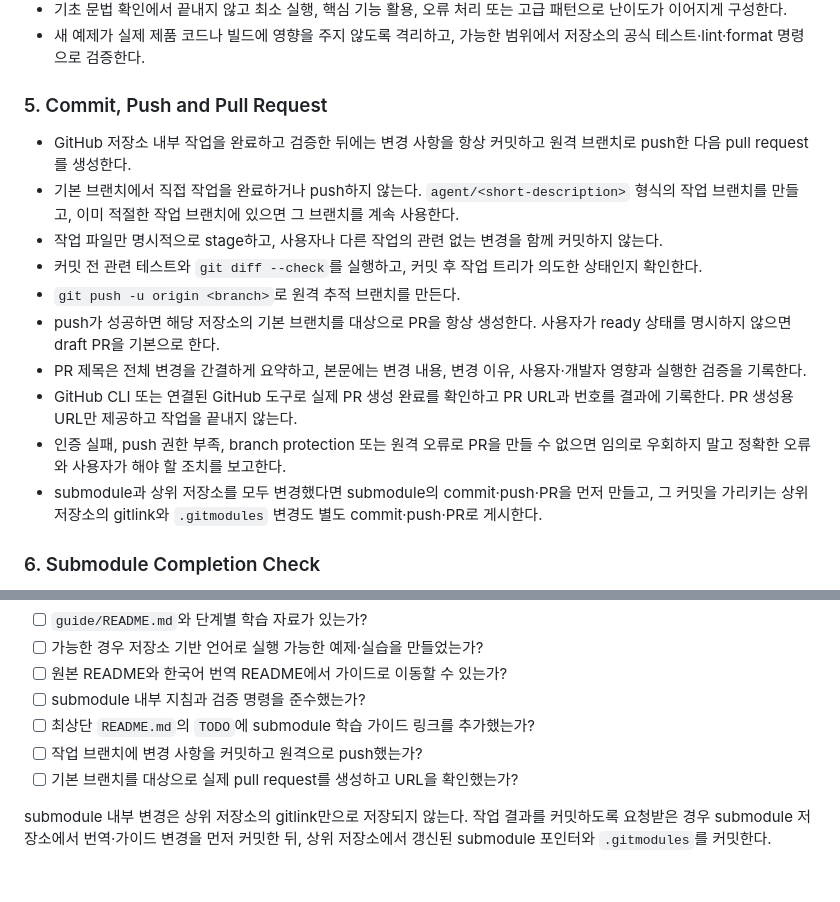
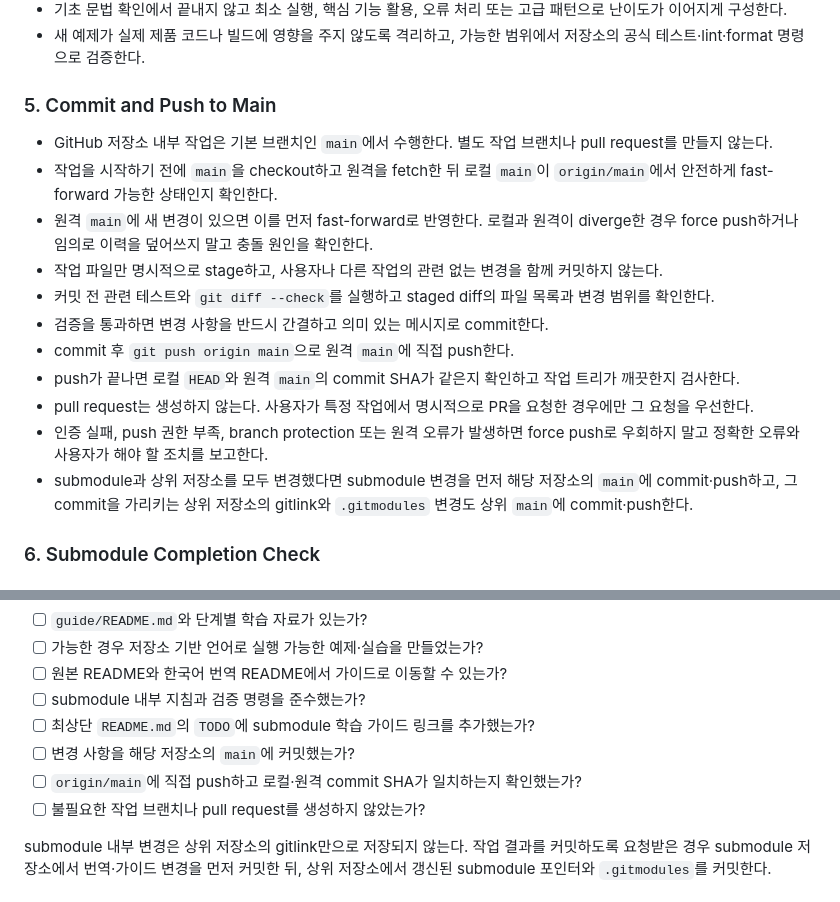
Before and after one commit to hundong2/laboratory, a Markdown page: AGENTS.md, 2 parts joined by grey strips. Rendered like a GitHub page.

Commit message:
Use direct main commit and push workflow

```diff
--- a/AGENTS.md
+++ b/AGENTS.md
@@ -105,18 +105,19 @@ git submodule update --init --recursive <repository-name>
 - 기초 문법 확인에서 끝내지 않고 최소 실행, 핵심 기능 활용, 오류 처리 또는 고급 패턴으로 난이도가 이어지게 구성한다.
 - 새 예제가 실제 제품 코드나 빌드에 영향을 주지 않도록 격리하고, 가능한 범위에서 저장소의 공식 테스트·lint·format 명령으로 검증한다.
 
-### 5. Commit, Push and Pull Request
+### 5. Commit and Push to Main
 
-- GitHub 저장소 내부 작업을 완료하고 검증한 뒤에는 변경 사항을 항상 커밋하고 원격 브랜치로 push한 다음 pull request를 생성한다.
-- 기본 브랜치에서 직접 작업을 완료하거나 push하지 않는다. `agent/<short-description>` 형식의 작업 브랜치를 만들고, 이미 적절한 작업 브랜치에 있으면 그 브랜치를 계속 사용한다.
+- GitHub 저장소 내부 작업은 기본 브랜치인 `main`에서 수행한다. 별도 작업 브랜치나 pull request를 만들지 않는다.
+- 작업을 시작하기 전에 `main`을 checkout하고 원격을 fetch한 뒤 로컬 `main`이 `origin/main`에서 안전하게 fast-forward 가능한 상태인지 확인한다.
+- 원격 `main`에 새 변경이 있으면 이를 먼저 fast-forward로 반영한다. 로컬과 원격이 diverge한 경우 force push하거나 임의로 이력을 덮어쓰지 말고 충돌 원인을 확인한다.
 - 작업 파일만 명시적으로 stage하고, 사용자나 다른 작업의 관련 없는 변경을 함께 커밋하지 않는다.
-- 커밋 전 관련 테스트와 `git diff --check`를 실행하고, 커밋 후 작업 트리가 의도한 상태인지 확인한다.
-- `git push -u origin <branch>`로 원격 추적 브랜치를 만든다.
-- push가 성공하면 해당 저장소의 기본 브랜치를 대상으로 PR을 항상 생성한다. 사용자가 ready 상태를 명시하지 않으면 draft PR을 기본으로 한다.
-- PR 제목은 전체 변경을 간결하게 요약하고, 본문에는 변경 내용, 변경 이유, 사용자·개발자 영향과 실행한 검증을 기록한다.
-- GitHub CLI 또는 연결된 GitHub 도구로 실제 PR 생성 완료를 확인하고 PR URL과 번호를 결과에 기록한다. PR 생성용 URL만 제공하고 작업을 끝내지 않는다.
-- 인증 실패, push 권한 부족, branch protection 또는 원격 오류로 PR을 만들 수 없으면 임의로 우회하지 말고 정확한 오류와 사용자가 해야 할 조치를 보고한다.
-- submodule과 상위 저장소를 모두 변경했다면 submodule의 commit·push·PR을 먼저 만들고, 그 커밋을 가리키는 상위 저장소의 gitlink와 `.gitmodules` 변경도 별도 commit·push·PR로 게시한다.
+- 커밋 전 관련 테스트와 `git diff --check`를 실행하고 staged diff의 파일 목록과 변경 범위를 확인한다.
+- 검증을 통과하면 변경 사항을 반드시 간결하고 의미 있는 메시지로 commit한다.
+- commit 후 `git push origin main`으로 원격 `main`에 직접 push한다.
+- push가 끝나면 로컬 `HEAD`와 원격 `main`의 commit SHA가 같은지 확인하고 작업 트리가 깨끗한지 검사한다.
+- pull request는 생성하지 않는다. 사용자가 특정 작업에서 명시적으로 PR을 요청한 경우에만 그 요청을 우선한다.
+- 인증 실패, push 권한 부족, branch protection 또는 원격 오류가 발생하면 force push로 우회하지 말고 정확한 오류와 사용자가 해야 할 조치를 보고한다.
+- submodule과 상위 저장소를 모두 변경했다면 submodule 변경을 먼저 해당 저장소의 `main`에 commit·push하고, 그 commit을 가리키는 상위 저장소의 gitlink와 `.gitmodules` 변경도 상위 `main`에 commit·push한다.
 
 ### 6. Submodule Completion Check
 
@@ -131,8 +132,9 @@ git submodule update --init --recursive <repository-name>
 - [ ] 원본 README와 한국어 번역 README에서 가이드로 이동할 수 있는가?
 - [ ] submodule 내부 지침과 검증 명령을 준수했는가?
 - [ ] 최상단 `README.md`의 `TODO`에 submodule 학습 가이드 링크를 추가했는가?
-- [ ] 작업 브랜치에 변경 사항을 커밋하고 원격으로 push했는가?
-- [ ] 기본 브랜치를 대상으로 실제 pull request를 생성하고 URL을 확인했는가?
+- [ ] 변경 사항을 해당 저장소의 `main`에 커밋했는가?
+- [ ] `origin/main`에 직접 push하고 로컬·원격 commit SHA가 일치하는지 확인했는가?
+- [ ] 불필요한 작업 브랜치나 pull request를 생성하지 않았는가?
 
 submodule 내부 변경은 상위 저장소의 gitlink만으로 저장되지 않는다. 작업 결과를 커밋하도록 요청받은 경우 submodule 저장소에서 번역·가이드 변경을 먼저 커밋한 뒤, 상위 저장소에서 갱신된 submodule 포인터와 `.gitmodules`를 커밋한다.
 
```
